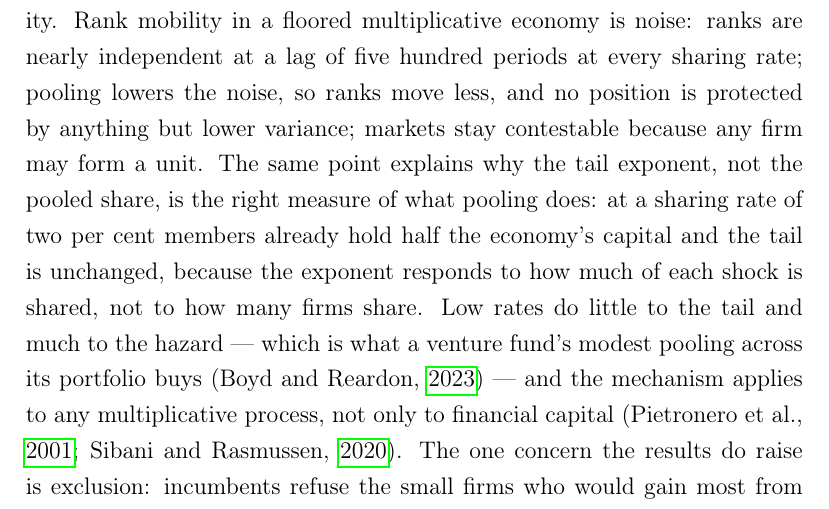
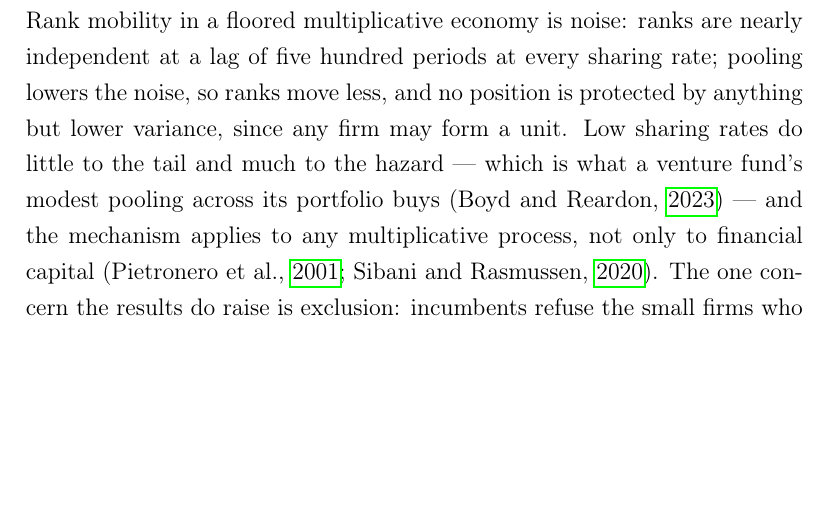
Before and after one commit to SimonBloethner/conglomerates, a LaTeX paper (latex/collaboration.tex, which reads latex/section5.tex): part of page 39 of 93, cut so that both start at the same text, the shorter picture padded with empty space. Compiled offline with pdfLaTeX.

Commit message:
C16: Section 5: concentration paragraph by a quarter (the pooled-share/VC sentences shortened) (371 -> 311 words)
Co-Authored-By: Claude Fable 5.1 <noreply@anthropic.com>
Claude-Session: https://claude.ai/code/session_01PeQ8rGuXfUELKekR6DunQE

```diff
--- a/latex/section5.tex
+++ b/latex/section5.tex
@@ -22,7 +22,7 @@ A related point concerns agency costs. The internal capital markets literature h
 
 \textcite{lewellen1971pure} offers a purely financial rationale for conglomeration, where firms merge to mitigate financing frictions and to provide internal capital markets \parencite{boguth2022dissecting}. Our results allow a sharper distinction between this coinsurance channel and the multiplicative dynamics mechanism. The coinsurance rationale operates through a static distributional effect: combining imperfectly correlated cash flows enhances debt capacity. The mechanism we identify operates through temporal compounding as formalized in Equation~\ref{eq:pooling_improvement}: variance reduction raises the geometric growth rate of equity over time, independent of leverage. The two channels are complementary, but the growth-rate channel persists when firms face no financing frictions at all. Pooling can likewise be used to reduce the volatile returns inherent in R\&D, or to share its costs \parencite{felton1971conglomerate}.
 
-The size distribution that pooling produces is more concentrated by one measure and less by every other measure the paper employs, and the one by which it is more concentrated is the one that matters least. Within markets firms become more equal: the within-market Herfindahl index falls and the tail exponent rises in every family, and since a unit holds one firm per market there is no horizontal market power anywhere in the model. What rises is the share of capital held by the largest owning units --- moderately, under heavy tails, and up to a sharing rate of one half; beyond that it falls again under normal and Laplace shocks as the units' members grow more equal (Appendix~\ref{app:A17}). The owners who become large and persistent are the insurers: their persistence is lower ruin hazard, not power, and the alternative at $\alpha = 0$ is an economy in which two thirds to four fifths of firms are recapitalized at the floor within a hundred periods --- configurations destroyed and rebuilt without end, which an earlier version of this paper called mobility. Rank mobility in a floored multiplicative economy is noise: ranks are nearly independent at a lag of five hundred periods at every sharing rate; pooling lowers the noise, so ranks move less, and no position is protected by anything but lower variance; markets stay contestable because any firm may form a unit. The same point explains why the tail exponent, not the pooled share, is the right measure of what pooling does: at a sharing rate of two per cent members already hold half the economy's capital and the tail is unchanged, because the exponent responds to how much of each shock is shared, not to how many firms share. Low rates do little to the tail and much to the hazard --- which is what a venture fund's modest pooling across its portfolio buys \parencite{boyd2023ergodic} --- and the mechanism applies to any multiplicative process, not only to financial capital \parencite{pietronero2001explaining, sibani2020human}. The one concern the results do raise is exclusion: incumbents refuse the small firms who would gain most from admission. Its remedy, if one is wanted, is a contract with an admission price or member-specific sharing, not antitrust.
+The size distribution that pooling produces is more concentrated by one measure and less by every other measure the paper employs, and the one by which it is more concentrated is the one that matters least. Within markets firms become more equal: the within-market Herfindahl index falls and the tail exponent rises in every family, and since a unit holds one firm per market there is no horizontal market power anywhere in the model. What rises is the share of capital held by the largest owning units --- moderately, under heavy tails, and up to a sharing rate of one half; beyond that it falls again under normal and Laplace shocks as the units' members grow more equal (Appendix~\ref{app:A17}). The owners who become large and persistent are the insurers: their persistence is lower ruin hazard, not power, and the alternative at $\alpha = 0$ is an economy in which two thirds to four fifths of firms are recapitalized at the floor within a hundred periods --- configurations destroyed and rebuilt without end, which an earlier version of this paper called mobility. Rank mobility in a floored multiplicative economy is noise: ranks are nearly independent at a lag of five hundred periods at every sharing rate; pooling lowers the noise, so ranks move less, and no position is protected by anything but lower variance, since any firm may form a unit. Low sharing rates do little to the tail and much to the hazard --- which is what a venture fund's modest pooling across its portfolio buys \parencite{boyd2023ergodic} --- and the mechanism applies to any multiplicative process, not only to financial capital \parencite{pietronero2001explaining, sibani2020human}. The one concern the results do raise is exclusion: incumbents refuse the small firms who would gain most from admission. Its remedy, if one is wanted, is a contract with an admission price or member-specific sharing, not antitrust.
 
 The coordination cost is where the model is least informed by data, and the result is that it does not need to be. At equal cost for a unit of forty members, the four schedules move scope by less than one member; the level moves it by about 0.6 members per doubling, and twenty times the calibrated level leaves scope where the equal-members reference has fallen to meet it (Appendix~\ref{app:cost}). The exponential schedule produces the largest units only when units set their own rate, because the schedules are equal at forty members and the most convex of them is the cheapest below that. Nothing in Section~\ref{sec:Results} turns on the shape of $\Phi$.
 
```
